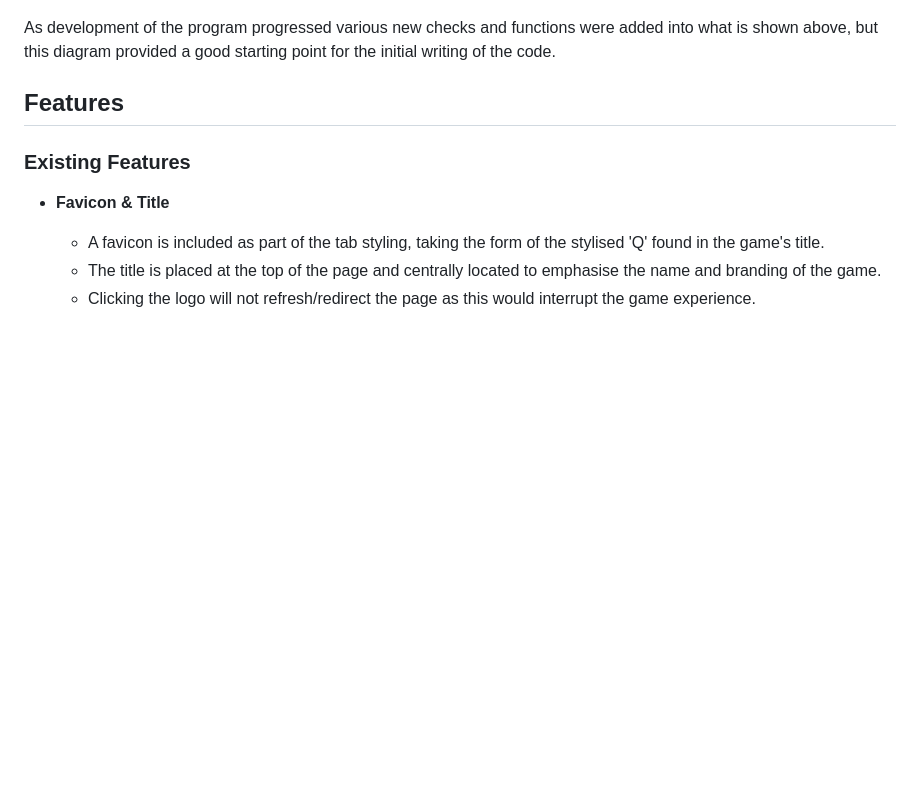
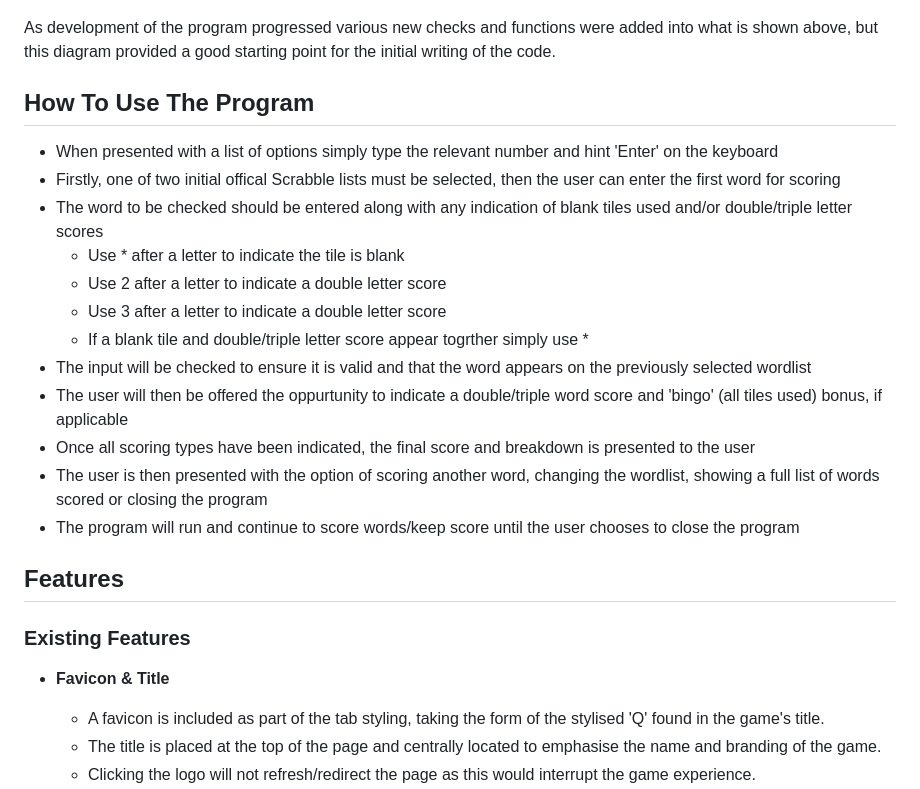
Before and after one commit to ndsurgenor/scrabble-scorepad, a Markdown page: README.md, the part around the change. Drawn GitHub-style; blank space fills up the shorter version.

Commit message:
Docs: add instructions on how to use the program

```diff
--- a/README.md
+++ b/README.md
@@ -20,6 +20,21 @@ The main aims of the application are as follows:
 ![Flowchart](assets/images/flowchart.png)
 
 As development of the program progressed various new checks and functions were added into what is shown above, but this diagram provided a good starting point for the initial writing of the code.
+
+## How To Use The Program
+
+- When presented with a list of options simply type the relevant number and hint 'Enter' on the keyboard
+- Firstly, one of two initial offical Scrabble lists must be selected, then the user can enter the first word for scoring
+- The word to be checked should be entered along with any indication of blank tiles used and/or double/triple letter scores
+  - Use * after a letter to indicate the tile is blank
+  - Use 2 after a letter to indicate a double letter score
+  - Use 3 after a letter to indicate a double letter score
+  - If a blank tile and double/triple letter score appear togrther simply use *
+- The input will be checked to ensure it is valid and that the word appears on the previously selected wordlist
+- The user will then be offered the oppurtunity to indicate a double/triple word score and 'bingo' (all tiles used) bonus, if applicable
+- Once all scoring types have been indicated, the final score and breakdown is presented to the user
+- The user is then presented with the option of scoring another word, changing the wordlist, showing a full list of words scored or closing the program
+- The program will run and continue to score words/keep score until the user chooses to close the program
 
 ## Features
 
```
